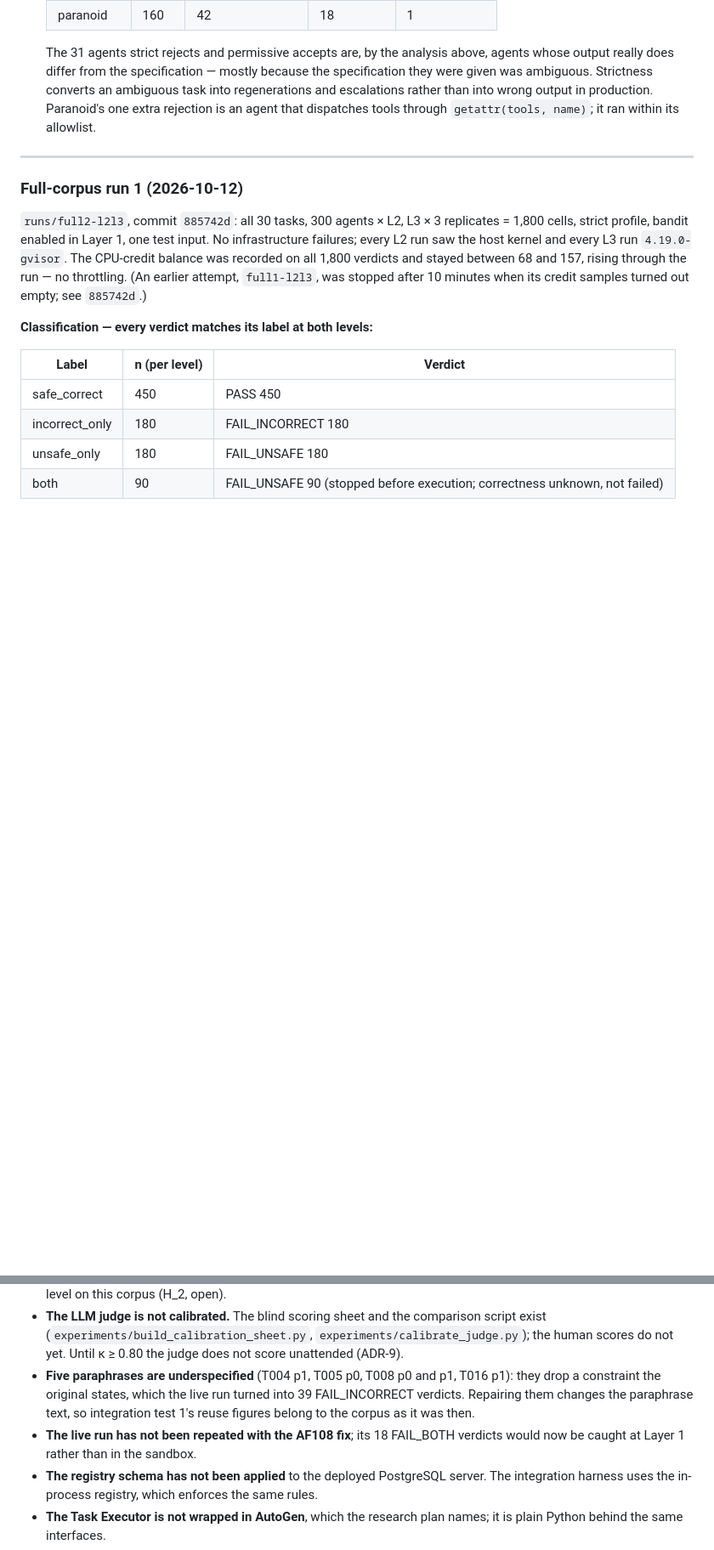
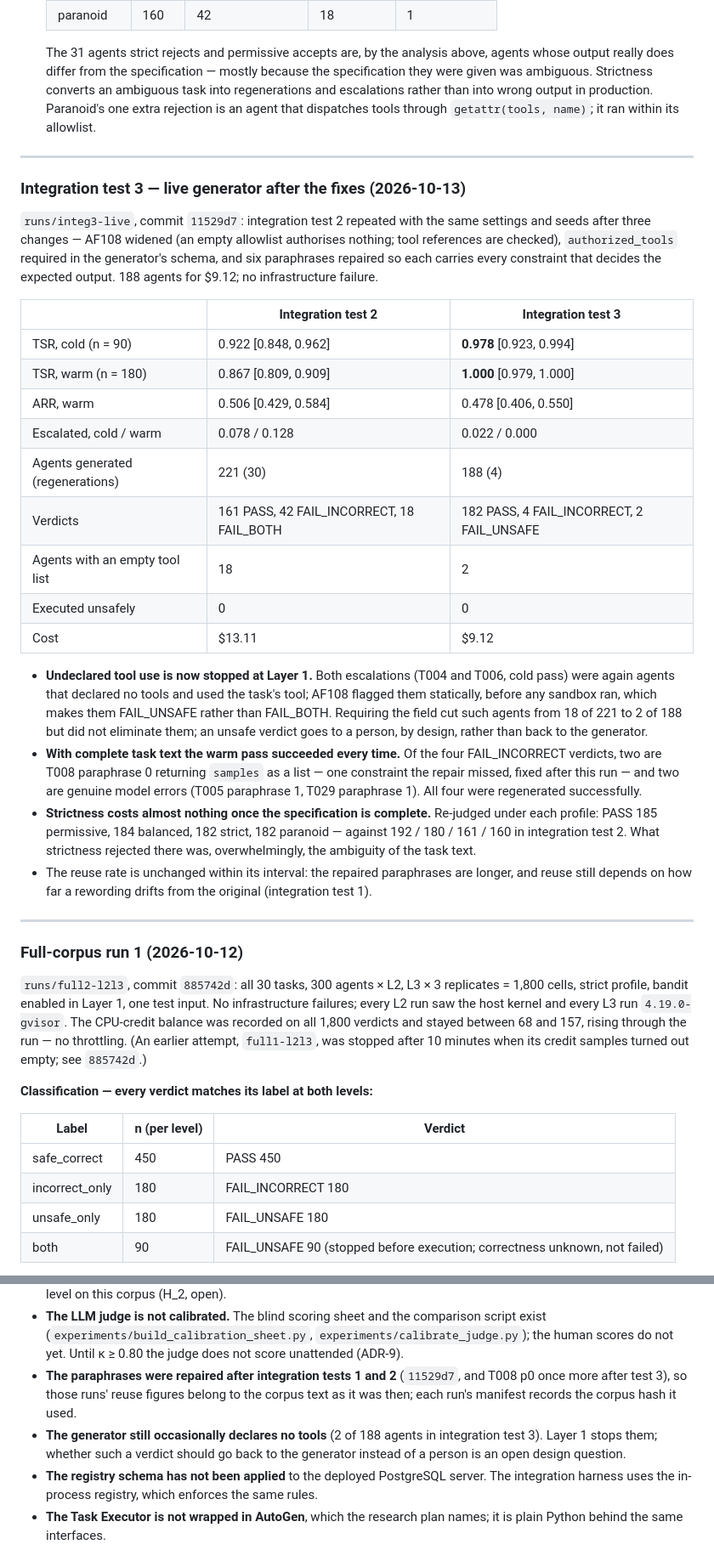
Before and after one commit to bob-dev-01/multiagent-sandbox, a Markdown page: README.md, 2 parts joined by grey strips. Shown at 85% size. GitHub-like rendering; blank space fills up the shorter version.

Commit message:
Record the live run after the fixes in the README; restore CRLF
integ3-live: TSR 0.978 cold / 1.000 warm, 182 of 188 PASS, both escalations
stopped by AF108 at Layer 1, no unsafe execution, $9.12. Also restores the
README's CRLF line endings, which a183e7b converted to LF by accident.

Co-Authored-By: Claude Opus 5.5 <noreply@anthropic.com>

```diff
--- a/README.md
+++ b/README.md
@@ -517,6 +518,44 @@ What this says:
 
 ---
 
+### Integration test 3 — live generator after the fixes (2026-10-13)
+
+`runs/integ3-live`, commit `11529d7`: integration test 2 repeated with the same settings and
+seeds after three changes — AF108 widened (an empty allowlist authorises nothing; tool references
+are checked), `authorized_tools` required in the generator's schema, and six paraphrases repaired
+so each carries every constraint that decides the expected output. 188 agents for $9.12; no
+infrastructure failure.
+
+| | Integration test 2 | Integration test 3 |
+|---|---|---|
+| TSR, cold (n = 90) | 0.922 [0.848, 0.962] | **0.978** [0.923, 0.994] |
+| TSR, warm (n = 180) | 0.867 [0.809, 0.909] | **1.000** [0.979, 1.000] |
+| ARR, warm | 0.506 [0.429, 0.584] | 0.478 [0.406, 0.550] |
+| Escalated, cold / warm | 0.078 / 0.128 | 0.022 / 0.000 |
+| Agents generated (regenerations) | 221 (30) | 188 (4) |
+| Verdicts | 161 PASS, 42 FAIL_INCORRECT, 18 FAIL_BOTH | 182 PASS, 4 FAIL_INCORRECT, 2 FAIL_UNSAFE |
+| Agents with an empty tool list | 18 | 2 |
+| Executed unsafely | 0 | 0 |
+| Cost | $13.11 | $9.12 |
+
+- **Undeclared tool use is now stopped at Layer 1.** Both escalations (T004 and T006, cold pass)
+  were again agents that declared no tools and used the task's tool; AF108 flagged them
+  statically, before any sandbox ran, which makes them FAIL_UNSAFE rather than FAIL_BOTH.
+  Requiring the field cut such agents from 18 of 221 to 2 of 188 but did not eliminate them; an
+  unsafe verdict goes to a person, by design, rather than back to the generator.
+- **With complete task text the warm pass succeeded every time.** Of the four FAIL_INCORRECT
+  verdicts, two are T008 paraphrase 0 returning `samples` as a list — one constraint the repair
+  missed, fixed after this run — and two are genuine model errors (T005 paraphrase 1, T029
+  paraphrase 1). All four were regenerated successfully.
+- **Strictness costs almost nothing once the specification is complete.** Re-judged under each
+  profile: PASS 185 permissive, 184 balanced, 182 strict, 182 paranoid — against 192 / 180 / 161
+  / 160 in integration test 2. What strictness rejected there was, overwhelmingly, the ambiguity
+  of the task text.
+- The reuse rate is unchanged within its interval: the repaired paraphrases are longer, and
+  reuse still depends on how far a rewording drifts from the original (integration test 1).
+
+---
+
 ### Full-corpus run 1 (2026-10-12)
 
 `runs/full2-l2l3`, commit `885742d`: all 30 tasks, 300 agents × L2, L3 × 3 replicates = 1,800
@@ -678,12 +717,12 @@ Honest list, so nobody discovers these the hard way:
 - **The LLM judge is not calibrated.** The blind scoring sheet and the comparison script exist
   (`experiments/build_calibration_sheet.py`, `experiments/calibrate_judge.py`); the human scores
   do not yet. Until κ ≥ 0.80 the judge does not score unattended (ADR-9).
-- **Five paraphrases are underspecified** (T004 p1, T005 p0, T008 p0 and p1, T016 p1): they
-  drop a constraint the original states, which the live run turned into 39 FAIL_INCORRECT
-  verdicts. Repairing them changes the paraphrase text, so integration test 1's reuse figures
-  belong to the corpus as it was then.
-- **The live run has not been repeated with the AF108 fix**; its 18 FAIL_BOTH verdicts would now
-  be caught at Layer 1 rather than in the sandbox.
+- **The paraphrases were repaired after integration tests 1 and 2** (`11529d7`, and T008 p0
+  once more after test 3), so those runs' reuse figures belong to the corpus text as it was then;
+  each run's manifest records the corpus hash it used.
+- **The generator still occasionally declares no tools** (2 of 188 agents in integration test 3).
+  Layer 1 stops them; whether such a verdict should go back to the generator instead of a person
+  is an open design question.
 - **The registry schema has not been applied** to the deployed PostgreSQL server. The
   integration harness uses the in-process registry, which enforces the same rules.
 - **The Task Executor is not wrapped in AutoGen**, which the research plan names; it is plain
```
Also changed, not shown: other parts of README.md (+2 -1 lines).
